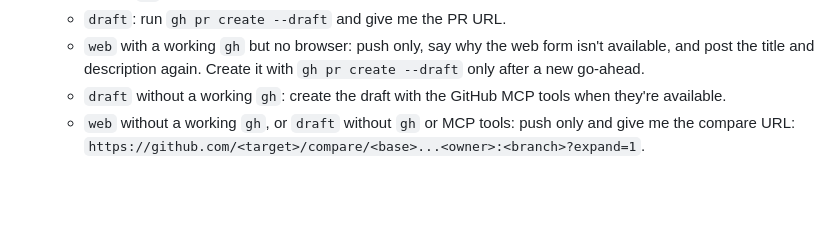
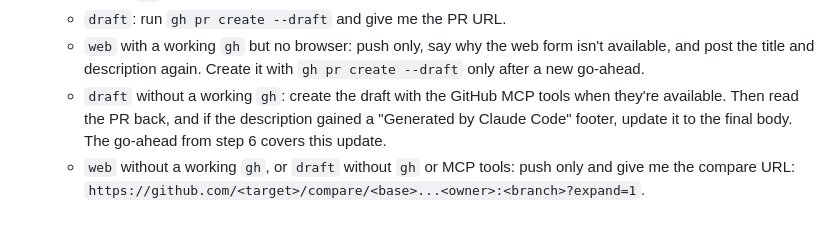
Before and after one commit to maximmaxim345/dotfiles, a Markdown page: claude/commands/open-pr.md, the part around the change. Rendered like a GitHub page; blank space fills up the shorter version.

Commit message:
fix: strip the Claude Code footer from PRs opened by `/open-pr`

```diff
--- a/claude/commands/open-pr.md
+++ b/claude/commands/open-pr.md
@@ -29,5 +29,5 @@ Running this command is not a go-ahead to push. Nothing leaves this machine unti
    - `web`: needs a working `gh` and a local browser, so not when `CLAUDE_CODE_REMOTE` is `true`. Run `gh pr create -w`. The PR not existing afterward is expected, since `-w` only opens the prefilled form. Don't retry without `-w` and don't publish it yourself. Remind me I can pick draft in the form.
    - `draft`: run `gh pr create --draft` and give me the PR URL.
    - `web` with a working `gh` but no browser: push only, say why the web form isn't available, and post the title and description again. Create it with `gh pr create --draft` only after a new go-ahead.
-   - `draft` without a working `gh`: create the draft with the GitHub MCP tools when they're available.
+   - `draft` without a working `gh`: create the draft with the GitHub MCP tools when they're available. Then read the PR back, and if the description gained a "Generated by Claude Code" footer, update it to the final body. The go-ahead from step 6 covers this update.
    - `web` without a working `gh`, or `draft` without `gh` or MCP tools: push only and give me the compare URL: `https://github.com/<target>/compare/<base>...<owner>:<branch>?expand=1`.
```
